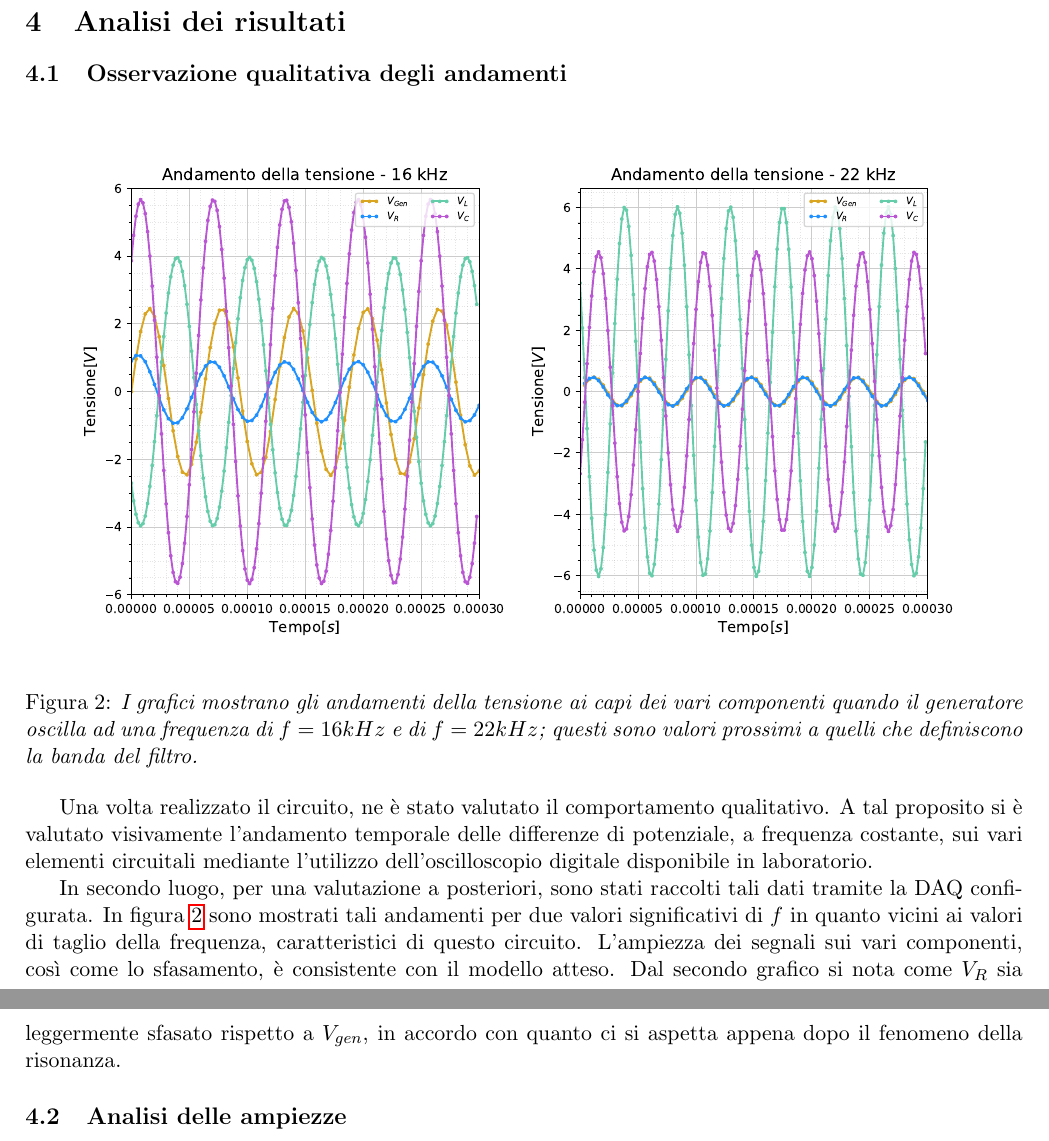
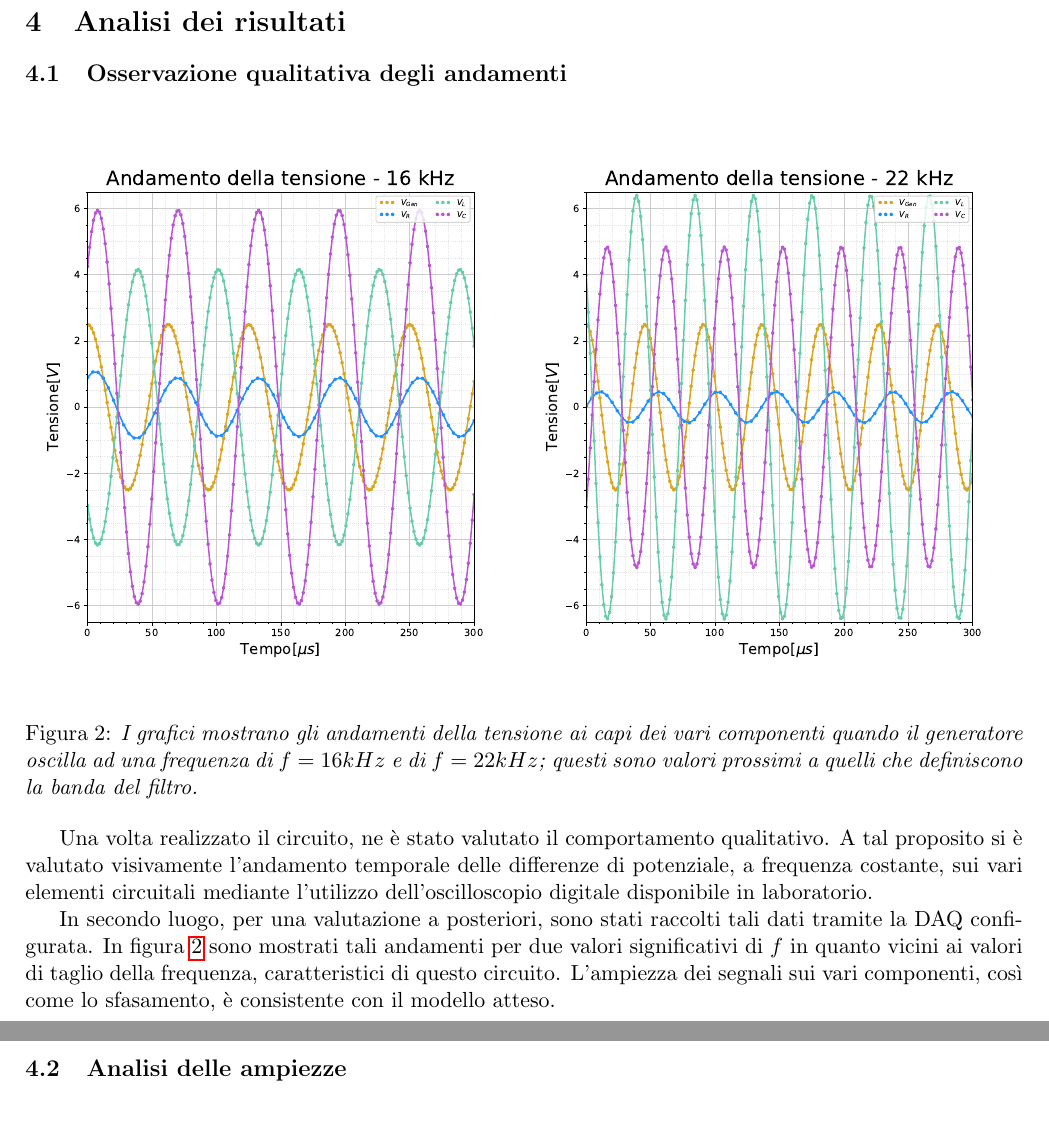
Before and after one commit to Feyn-23/Relazione-passa-banda, a LaTeX document (tex/Relazione.tex, which reads tex/analisi.tex): two parts of pages 2 and 3 of 6, joined at a grey line, cut so that both start at the same text. Compiled offline with pdfLaTeX.

Commit message:
Riscalati gli assi dei grafici con nuove unita di misura.

```diff
--- a/tex/analisi.tex
+++ b/tex/analisi.tex
@@ -2,7 +2,7 @@
 
 \begin{figure}[h!]
     \centering
-    \includegraphics[width=.9\textwidth]{../figs/tensione-tempo.pdf}
+    \includegraphics[width=1\textwidth]{../figs/tensione-tempo.pdf}
     \caption{\emph{I grafici mostrano gli andamenti della tensione ai capi dei vari componenti quando il generatore
     oscilla ad una frequenza di $f=16kHz$ e di $f=22kHz$; questi sono valori prossimi a quelli che definiscono la banda del filtro.}}
     \label{fig:tensione-tempo}
@@ -16,9 +16,10 @@ l'utilizzo dell'oscilloscopio digitale disponibile in laboratorio.
 In secondo luogo, per una valutazione a posteriori, sono stati raccolti tali dati tramite la DAQ configurata.
 In figura \ref{fig:tensione-tempo} sono mostrati tali andamenti per due valori significativi di $f$ in quanto vicini ai
 valori di taglio della frequenza, caratteristici di questo circuito.
-L'ampiezza dei segnali sui vari componenti, così come lo sfasamento, è consistente con il modello atteso. Dal secondo
-grafico si nota come $V_R$ sia leggermente sfasato rispetto a $V_{gen}$, in accordo con quanto ci si aspetta appena
-dopo il fenomeno della risonanza.
+L'ampiezza dei segnali sui vari componenti, così come lo sfasamento, è consistente con il modello atteso.
+%Dal secondo
+%grafico si nota come $V_R$ sia leggermente sfasato rispetto a $V_{gen}$, in accordo con quanto ci si aspetta appena
+%dopo il fenomeno della risonanza.
 
 
 %%%%%%%%%%%%%%%%%%%%%%%%%%%%%%%%%%%%%%%%%%%%%%%%%%%%%%%%%%%%%%%%%%%%%%%%%%%%%%%%%%%%%%%%%%%%%%%%%
```
Also changed, not shown: CMakeLists.txt (+4 -2 lines), tex/bibliografia.tex (deleted, +0 -2 lines), Relazione.pdf, figs/Risposta-in-frequenza-ampiezza-resistenza.pdf, figs/Risposta-in-frequenza-ampiezze.pdf, figs/Risposta-in-frequenza-fasi.pdf, figs/tensione-tempo.pdf.
